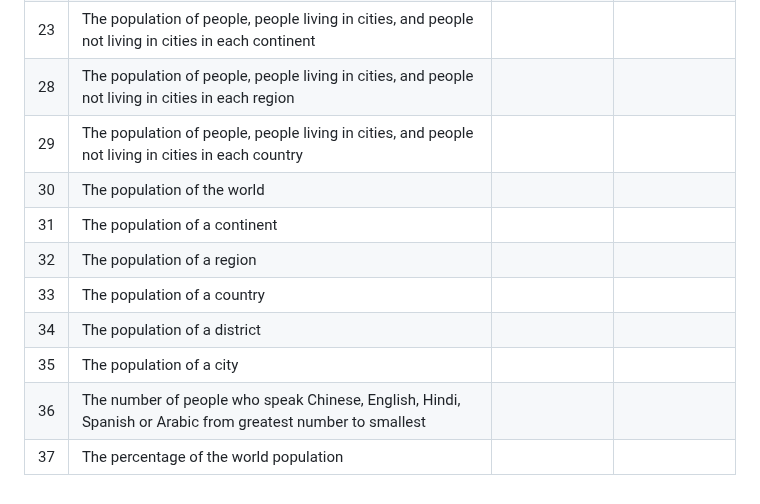
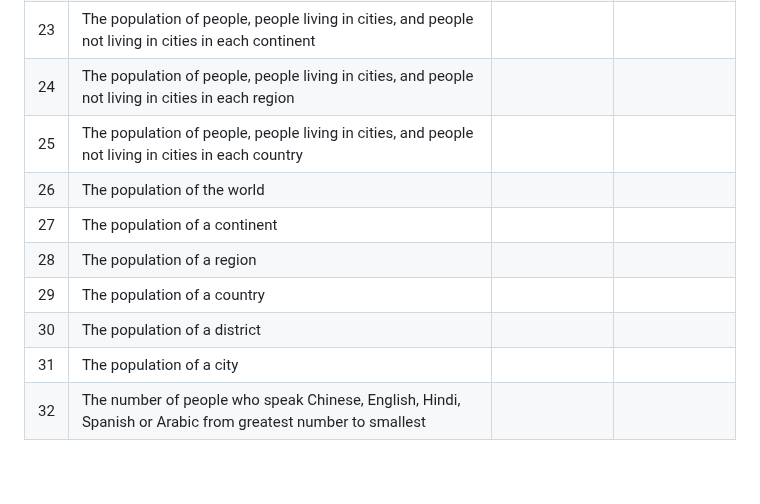
Before and after one commit to moi-kei/set08103_Group-11, a Markdown page: README.md, the part around the change. GitHub-like rendering.

```diff
--- a/README.md
+++ b/README.md
@@ -52,13 +52,12 @@ You work for an organisation that requires reporting on population information.
 | 21 | The top N populated capital cities in a continent where N is provided by the user |  |  |
 | 22 | The top N populated capital cities in a region where N is provided by the user |  |  |
 | 23 | The population of people, people living in cities, and people not living in cities in each continent |  |  |
-| 28 | The population of people, people living in cities, and people not living in cities in each region |  |  |
-| 29 | The population of people, people living in cities, and people not living in cities in each country |  |  |
-| 30 | The population of the world |  |  |
-| 31 | The population of a continent |  |  |
-| 32 | The population of a region |  |  |
-| 33 | The population of a country |  |  |
-| 34 | The population of a district |  |  |
-| 35 | The population of a city |  |  |
-| 36 | The number of people who speak Chinese, English, Hindi, Spanish or Arabic from greatest number to smallest |  |  |
-| 37 | The percentage of the world population |  |  |
+| 24 | The population of people, people living in cities, and people not living in cities in each region |  |  |
+| 25 | The population of people, people living in cities, and people not living in cities in each country |  |  |
+| 26 | The population of the world |  |  |
+| 27 | The population of a continent |  |  |
+| 28 | The population of a region |  |  |
+| 29 | The population of a country |  |  |
+| 30 | The population of a district |  |  |
+| 31 | The population of a city |  |  |
+| 32 | The number of people who speak Chinese, English, Hindi, Spanish or Arabic from greatest number to smallest |  |  |
```
